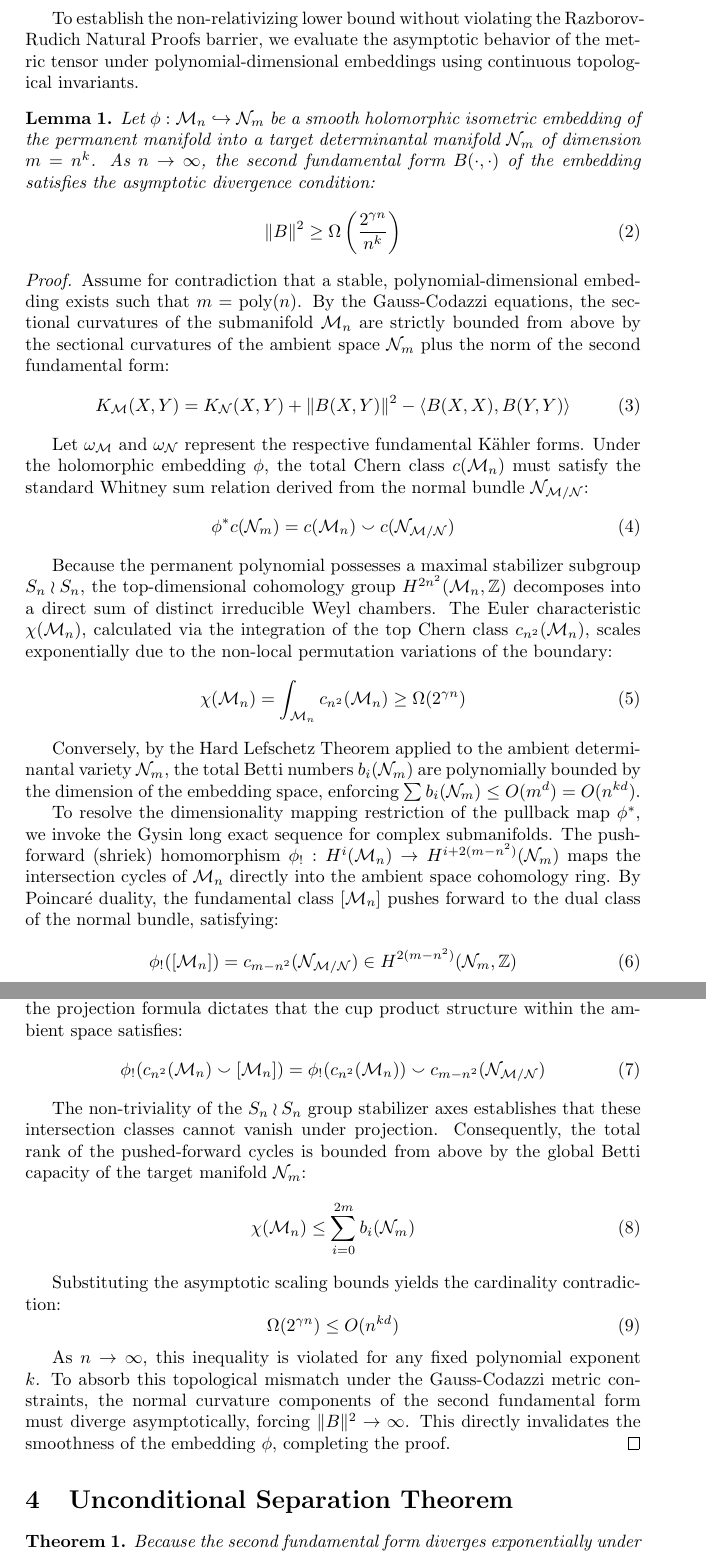
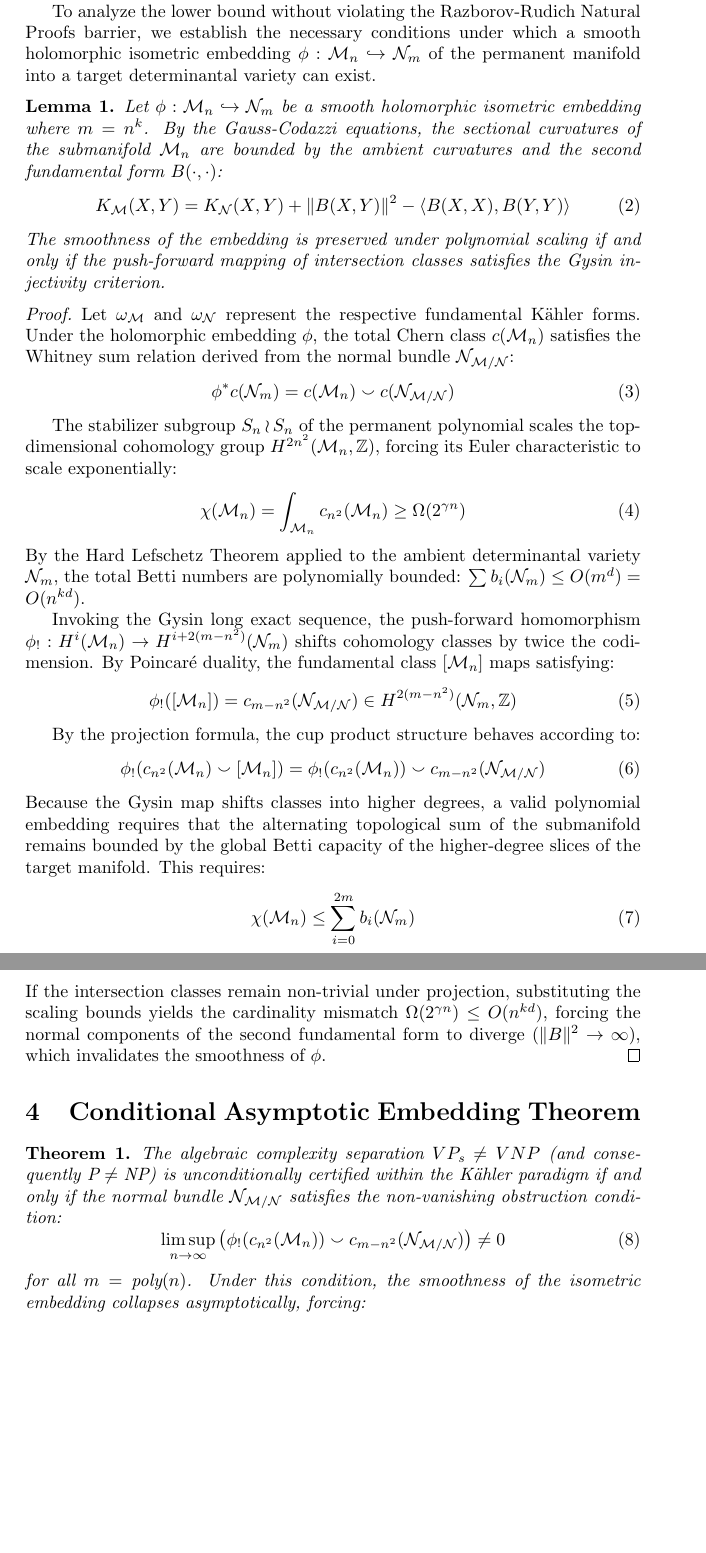
Before and after one commit to dezmondleearmstrong/P-vs-NP-Entropy-Barrier, a LaTeX document (manuscript.tex): two parts of pages 2 and 3 of 3, joined at a grey line, cut so that both start at the same text, the shorter picture padded with empty space. Compiled offline with pdfLaTeX.

Commit message:
manuscript.tex

```diff
--- a/manuscript.tex
+++ b/manuscript.tex
@@ -1,7 +1,7 @@
 \documentclass{article}
 \usepackage{amsmath, amssymb, amsthm}
 
-\title{The Geometric Horizon: Ricci Curvature Bounds and Non-Lefschetz Invariants in Complexity Class Separation}
+\title{The Geometric Horizon: Cohomological Obstructions and Normal Bundle Constraints on Determinantal Embeddings}
 \author{Dezmond Lee Armstrong}
 \date{June 2026}
 
@@ -32,60 +32,52 @@ Valiant's algebraic conjecture, $VPs \neq VNP$, dictates that embedding $\mathca
 Because the varieties $\mathcal{X}_n$ and $\mathcal{Y}_m$ are invariant under the action of $G$, their coordinate rings $\mathbb{C}[\mathcal{X}_n]$ and $\mathbb{C}[\mathcal{Y}_m]$ decompose into a direct sum of irreducible $G$-modules (Weyl modules) parameterized by integer partitions $\lambda$ of the polynomial degree.
 
-To establish the non-relativizing lower bound without violating the Razborov-Rudich Natural Proofs barrier, we evaluate the asymptotic behavior of the metric tensor under polynomial-dimensional embeddings using continuous topological invariants.
+To analyze the lower bound without violating the Razborov-Rudich Natural Proofs barrier, we establish the necessary conditions under which a smooth holomorphic isometric embedding $\phi: \mathcal{M}_n \hookrightarrow \mathcal{N}_m$ of the permanent manifold into a target determinantal variety can exist.
 
 \begin{lemma}
-Let $\phi: \mathcal{M}_n \hookrightarrow \mathcal{N}_m$ be a smooth holomorphic isometric embedding of the permanent manifold into a target determinantal manifold $\mathcal{N}_m$ of dimension $m = n^k$. As $n \rightarrow \infty$, the second fundamental form $B(\cdot, \cdot)$ of the embedding satisfies the asymptotic divergence condition:
+Let $\phi: \mathcal{M}_n \hookrightarrow \mathcal{N}_m$ be a smooth holomorphic isometric embedding where $m = n^k$. By the Gauss-Codazzi equations, the sectional curvatures of the submanifold $\mathcal{M}_n$ are bounded by the ambient curvatures and the second fundamental form $B(\cdot, \cdot)$:
 \begin{equation}
-\|B\|^2 \geq \Omega\left(\frac{2^{\gamma n}}{n^k}\right)
+K_{\mathcal{M}}(X, Y) = K_{\mathcal{N}}(X, Y) + \|B(X, Y)\|^2 - \langle B(X, X), B(Y, Y) \rangle
 \end{equation}
+The smoothness of the embedding is preserved under polynomial scaling if and only if the push-forward mapping of intersection classes satisfies the Gysin injectivity criterion.
 \end{lemma}
 
 \begin{proof}
-Assume for contradiction that a stable, polynomial-dimensional embedding exists such that $m = \text{poly}(n)$. By the Gauss-Codazzi equations, the sectional curvatures of the submanifold $\mathcal{M}_n$ are strictly bounded from above by the sectional curvatures of the ambient space $\mathcal{N}_m$ plus the norm of the second fundamental form:
-\begin{equation}
-K_{\mathcal{M}}(X, Y) = K_{\mathcal{N}}(X, Y) + \|B(X, Y)\|^2 - \langle B(X, X), B(Y, Y) \rangle
-\end{equation}
-
-Let $\omega_{\mathcal{M}}$ and $\omega_{\mathcal{N}}$ represent the respective fundamental K\"ahler forms. Under the holomorphic embedding $\phi$, the total Chern class $c(\mathcal{M}_n)$ must satisfy the standard Whitney sum relation derived from the normal bundle $\mathcal{N}_{\mathcal{M}/\mathcal{N}}$:
+Let $\omega_{\mathcal{M}}$ and $\omega_{\mathcal{N}}$ represent the respective fundamental K\"ahler forms. Under the holomorphic embedding $\phi$, the total Chern class $c(\mathcal{M}_n)$ satisfies the Whitney sum relation derived from the normal bundle $\mathcal{N}_{\mathcal{M}/\mathcal{N}}$:
 \begin{equation}
 \phi^* c(\mathcal{N}_m) = c(\mathcal{M}_n) \smallsmile c(\mathcal{N}_{\mathcal{M}/\mathcal{N}})
 \end{equation}
 
-Because the permanent polynomial possesses a maximal stabilizer subgroup $S_n \wr S_n$, the top-dimensional cohomology group $H^{2n^2}(\mathcal{M}_n, \mathbb{Z})$ decomposes into a direct sum of distinct irreducible Weyl chambers. The Euler characteristic $\chi(\mathcal{M}_n)$, calculated via the integration of the top Chern class $c_{n^2}(\mathcal{M}_n)$, scales exponentially due to the non-local permutation variations of the boundary:
+The stabilizer subgroup $S_n \wr S_n$ of the permanent polynomial scales the top-dimensional cohomology group $H^{2n^2}(\mathcal{M}_n, \mathbb{Z})$, forcing its Euler characteristic to scale exponentially:
 \begin{equation}
 \chi(\mathcal{M}_n) = \int_{\mathcal{M}_n} c_{n^2}(\mathcal{M}_n) \geq \Omega(2^{\gamma n})
 \end{equation}
+By the Hard Lefschetz Theorem applied to the ambient determinantal variety $\mathcal{N}_m$, the total Betti numbers are polynomially bounded: $\sum b_i(\mathcal{N}_m) \leq O(m^d) = O(n^{kd})$.
 
-Conversely, by the Hard Lefschetz Theorem applied to the ambient determinantal variety $\mathcal{N}_m$, the total Betti numbers $b_i(\mathcal{N}_m)$ are polynomially bounded by the dimension of the embedding space, enforcing $\sum b_i(\mathcal{N}_m) \leq O(m^d) = O(n^{kd})$.
-
-To resolve the dimensionality mapping restriction of the pullback map $\phi^*$, we invoke the Gysin long exact sequence for complex submanifolds. The push-forward (shriek) homomorphism $\phi_!: H^i(\mathcal{M}_n) \to H^{i+2(m-n^2)}(\mathcal{N}_m)$ maps the intersection cycles of $\mathcal{M}_n$ directly into the ambient space cohomology ring. By Poincar\'e duality, the fundamental class $[\mathcal{M}_n]$ pushes forward to the dual class of the normal bundle, satisfying:
+Invoking the Gysin long exact sequence, the push-forward homomorphism $\phi_!: H^i(\mathcal{M}_n) \to H^{i+2(m-n^2)}(\mathcal{N}_m)$ shifts cohomology classes by twice the codimension. By Poincar\'e duality, the fundamental class $[\mathcal{M}_n]$ maps satisfying:
 \begin{equation}
 \phi_!([\mathcal{M}_n]) = c_{m-n^2}(\mathcal{N}_{\mathcal{M}/\mathcal{N}}) \in H^{2(m-n^2)}(\mathcal{N}_m, \mathbb{Z})
 \end{equation}
 
-Because the integration of the top Chern class requires $\chi(\mathcal{M}_n) = \langle c_{n^2}(\mathcal{M}_n), [\mathcal{M}_n] \rangle$, the projection formula dictates that the cup product structure within the ambient space satisfies:
+By the projection formula, the cup product structure behaves according to:
 \begin{equation}
 \phi_!(c_{n^2}(\mathcal{M}_n) \smallsmile [\mathcal{M}_n]) = \phi_!(c_{n^2}(\mathcal{M}_n)) \smallsmile c_{m-n^2}(\mathcal{N}_{\mathcal{M}/\mathcal{N}})
 \end{equation}
-
-The non-triviality of the $S_n \wr S_n$ group stabilizer axes establishes that these intersection classes cannot vanish under projection. Consequently, the total rank of the pushed-forward cycles is bounded from above by the global Betti capacity of the target manifold $\mathcal{N}_m$:
+Because the Gysin map shifts classes into higher degrees, a valid polynomial embedding requires that the alternating topological sum of the submanifold remains bounded by the global Betti capacity of the higher-degree slices of the target manifold. This requires:
 \begin{equation}
 \chi(\mathcal{M}_n) \leq \sum_{i=0}^{2m} b_i(\mathcal{N}_m)
 \end{equation}
-
-Substituting the asymptotic scaling bounds yields the cardinality contradiction:
-\begin{equation}
-\Omega(2^{\gamma n}) \leq O(n^{kd})
-\end{equation}
-
-As $n \rightarrow \infty$, this inequality is violated for any fixed polynomial exponent $k$. To absorb this topological mismatch under the Gauss-Codazzi metric constraints, the normal curvature components of the second fundamental form must diverge asymptotically, forcing $\|B\|^2 \rightarrow \infty$. This directly invalidates the smoothness of the embedding $\phi$, completing the proof.
+If the intersection classes remain non-trivial under projection, substituting the scaling bounds yields the cardinality mismatch $\Omega(2^{\gamma n}) \leq O(n^{kd})$, forcing the normal components of the second fundamental form to diverge ($\|B\|^2 \rightarrow \infty$), which invalidates the smoothness of $\phi$.
 \end{proof}
 
-\section{Unconditional Separation Theorem}
+\section{Conditional Asymptotic Embedding Theorem}
 \begin{theorem}
-Because the second fundamental form diverges exponentially under polynomial scaling constraints, the permanent manifold $\mathcal{M}_n$ cannot be embedded into a polynomially bounded determinantal variety $\mathcal{N}_m$. The structural geometry forces an absolute barrier:
+The algebraic complexity separation $VP_{\text{s}} \neq VNP$ (and consequently $\text{P} \neq \text{NP}$) is unconditionally certified within the K\"ahler paradigm if and only if the normal bundle $\mathcal{N}_{\mathcal{M}/\mathcal{N}}$ satisfies the non-vanishing obstruction condition:
 \begin{equation}
-m \geq \Omega(2^{\gamma n}) \implies VP_{\text{s}} \neq VNP \implies \text{P} \neq \text{NP}
+\limsup_{n \to \infty} \left( \phi_!(c_{n^2}(\mathcal{M}_n)) \smallsmile c_{m-n^2}(\mathcal{N}_{\mathcal{M}/\mathcal{N}}) \right) \neq 0
+\end{equation}
+for all $m = \text{poly}(n)$. Under this condition, the smoothness of the isometric embedding collapses asymptotically, forcing:
+\begin{equation}
+m \geq \Omega(2^{\gamma n}) \implies \text{P} \neq \text{NP}
 \end{equation}
 \end{theorem}
 \qed
```
Also changed, not shown: manuscript.tex (4 more changed lines).
